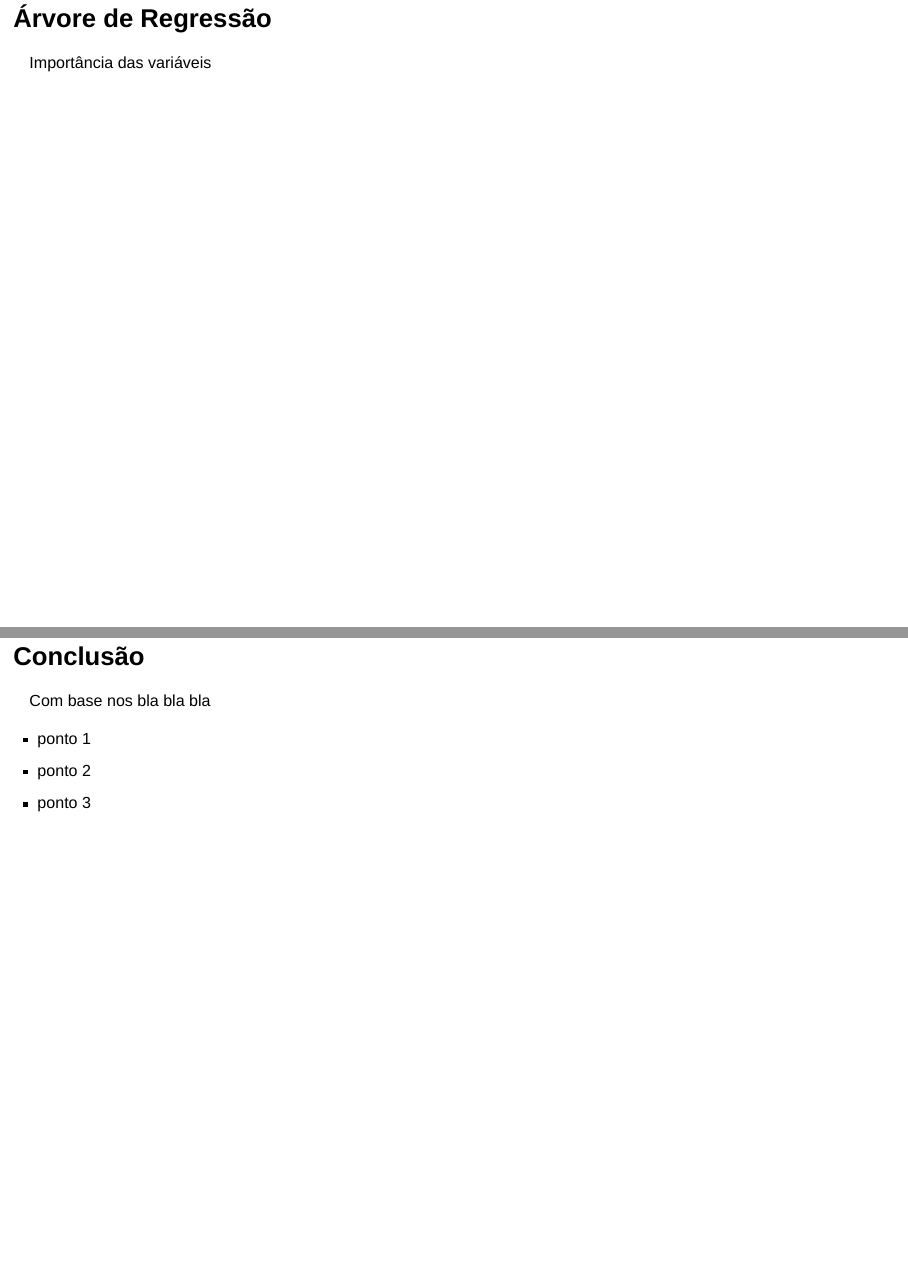
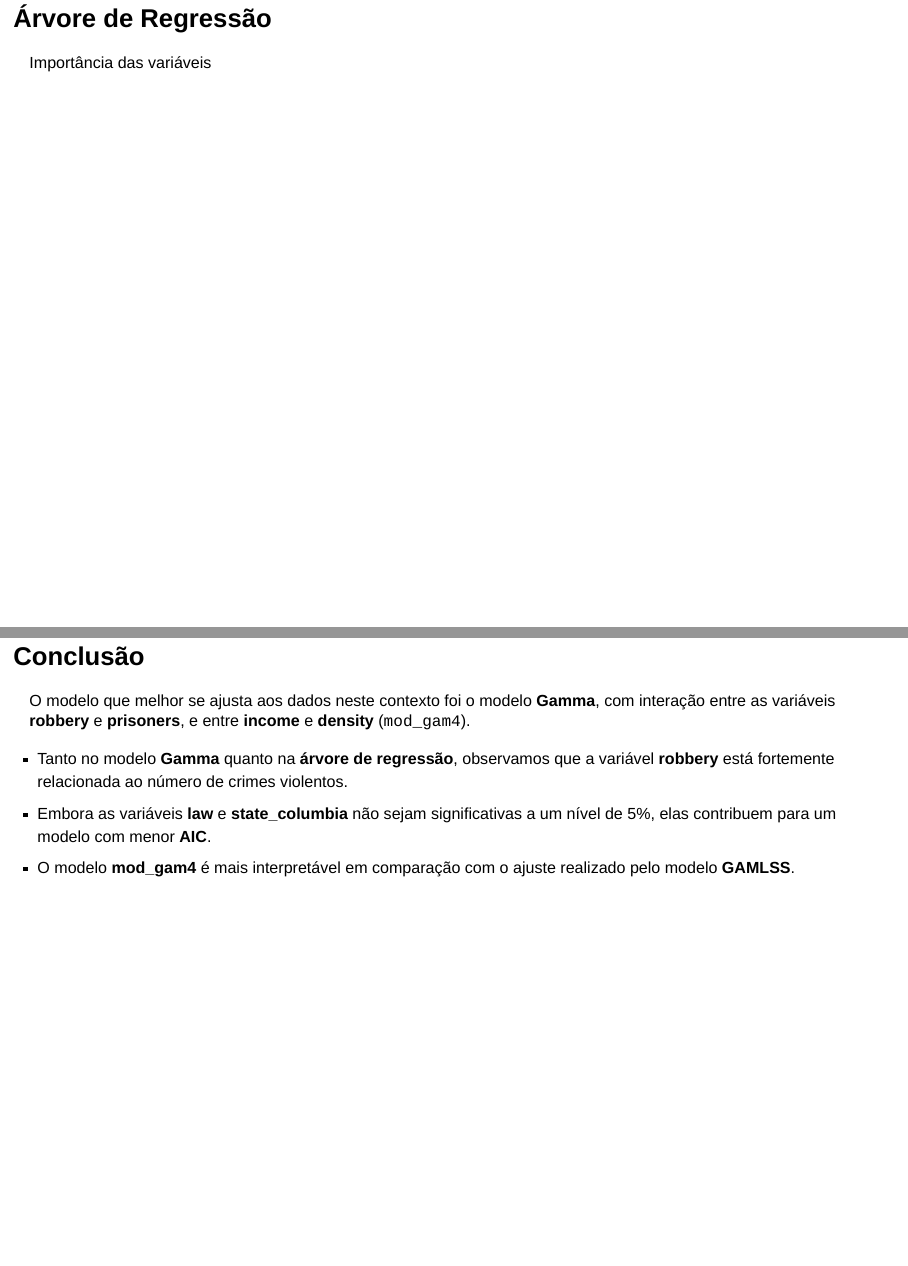
Before and after one commit to helen-lourenco/trabalho_ext, a Quarto document (enviar_vitor.qmd): pages 27 and 28 of 28, joined at a grey line. Rendered offline with R 4.5, knitr and Pandoc in place of Quarto, with nearby package versions; the code chunks are not run, so their results and figures are left out; drawn as Slidy slides in place of the format the file asks for.

Commit message:
adição da conclusão

```diff
--- a/enviar_vitor.qmd
+++ b/enviar_vitor.qmd
@@ -8,7 +8,7 @@ format:
     self-contained: false
     incremental: false
     footer: "Extensões de Modelos de Regressão"
-    theme: ["custom.scss"]
+    theme: ["custom.scss"] # NOTA: Substituí o caminho do arquivo.
     slide-number: c/t
     show-slide-number: all
     hash-type: number
@@ -360,8 +360,8 @@ vip::vip(tree_2)
 
 ## Conclusão
 
-Com base nos bla bla bla
+O modelo que melhor se ajusta aos dados neste contexto foi o modelo **Gamma**, com interação entre as variáveis **robbery** e **prisoners**, e entre **income** e **density** (`mod_gam4`).
 
-- ponto 1
-- ponto 2
-- ponto 3
+- Tanto no modelo **Gamma** quanto na **árvore de regressão**, observamos que a variável **robbery** está fortemente relacionada ao número de crimes violentos.
+- Embora as variáveis **law** e **state_columbia** não sejam significativas a um nível de 5%, elas contribuem para um modelo com menor **AIC**.
+- O modelo **mod_gam4** é mais interpretável em comparação com o ajuste realizado pelo modelo **GAMLSS**.
```
